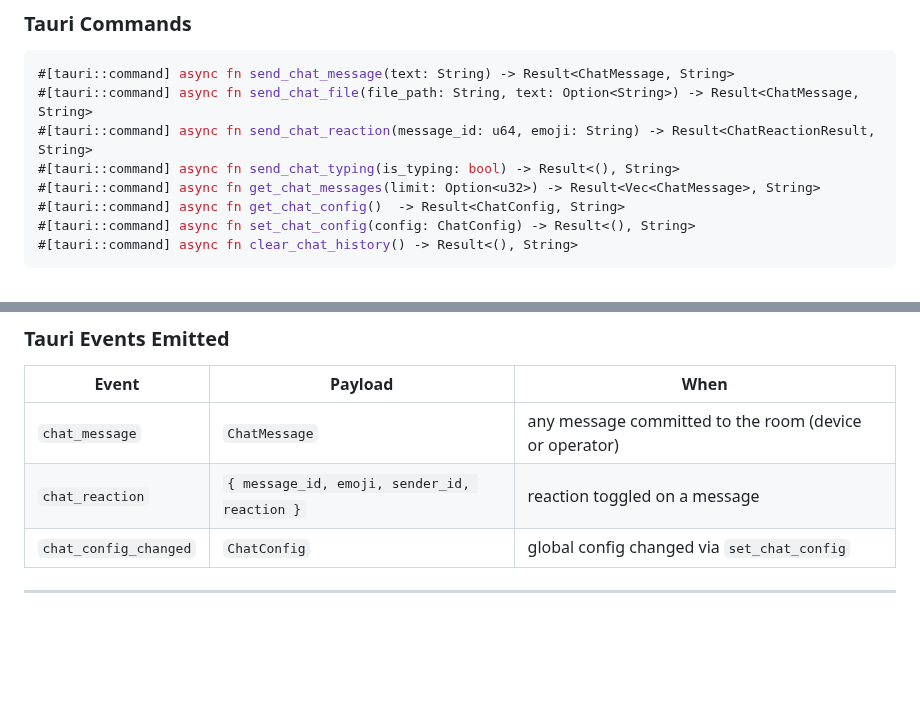
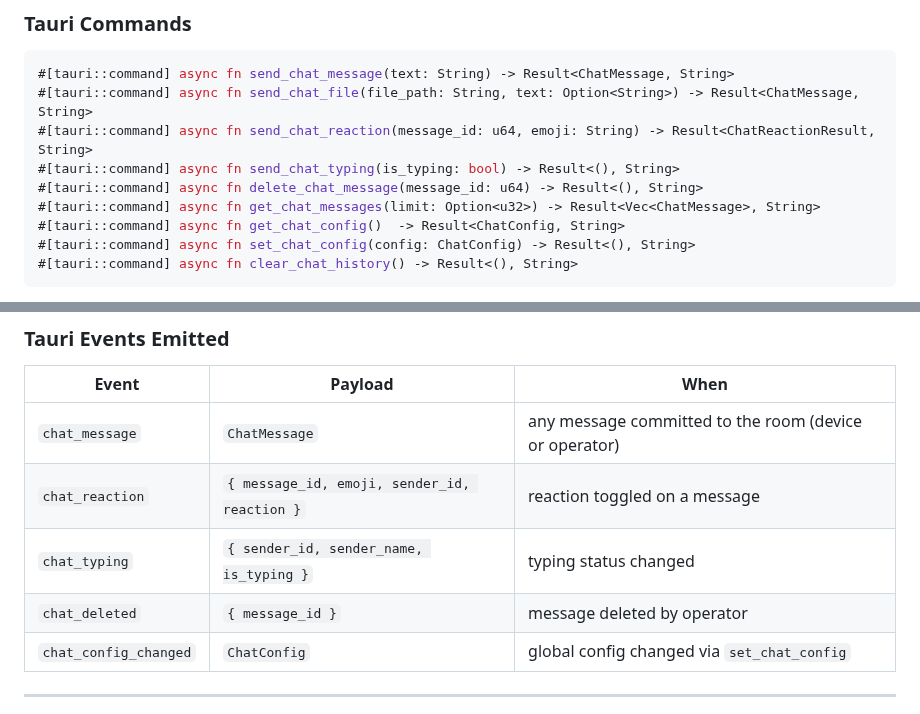
Before and after one commit to Lumen-media/lumen, a Markdown page: docs/architecture/chat-system-architecture.md, 2 parts joined by grey strips. Drawn GitHub-style; blank space fills up the shorter version.

```diff
--- a/docs/architecture/chat-system-architecture.md
+++ b/docs/architecture/chat-system-architecture.md
@@ -300,6 +314,7 @@ The operator does **not** appear in the device session registry, so chat is brid
 #[tauri::command] async fn send_chat_file(file_path: String, text: Option<String>) -> Result<ChatMessage, String>
 #[tauri::command] async fn send_chat_reaction(message_id: u64, emoji: String) -> Result<ChatReactionResult, String>
 #[tauri::command] async fn send_chat_typing(is_typing: bool) -> Result<(), String>
+#[tauri::command] async fn delete_chat_message(message_id: u64) -> Result<(), String>
 #[tauri::command] async fn get_chat_messages(limit: Option<u32>) -> Result<Vec<ChatMessage>, String>
 #[tauri::command] async fn get_chat_config()  -> Result<ChatConfig, String>
 #[tauri::command] async fn set_chat_config(config: ChatConfig) -> Result<(), String>
@@ -354,6 +375,8 @@ pub struct ChatReactionResult {
 |---|---|---|
 | `chat_message` | `ChatMessage` | any message committed to the room (device or operator) |
 | `chat_reaction` | `{ message_id, emoji, sender_id, reaction }` | reaction toggled on a message |
+| `chat_typing` | `{ sender_id, sender_name, is_typing }` | typing status changed |
+| `chat_deleted` | `{ message_id }` | message deleted by operator |
 | `chat_config_changed` | `ChatConfig` | global config changed via `set_chat_config` |
 
 ---
```
Also changed, not shown: other parts of docs/architecture/chat-system-architecture.md (+21 -1 lines), docs/chat-websocket-events.md (+33 -3 lines).
